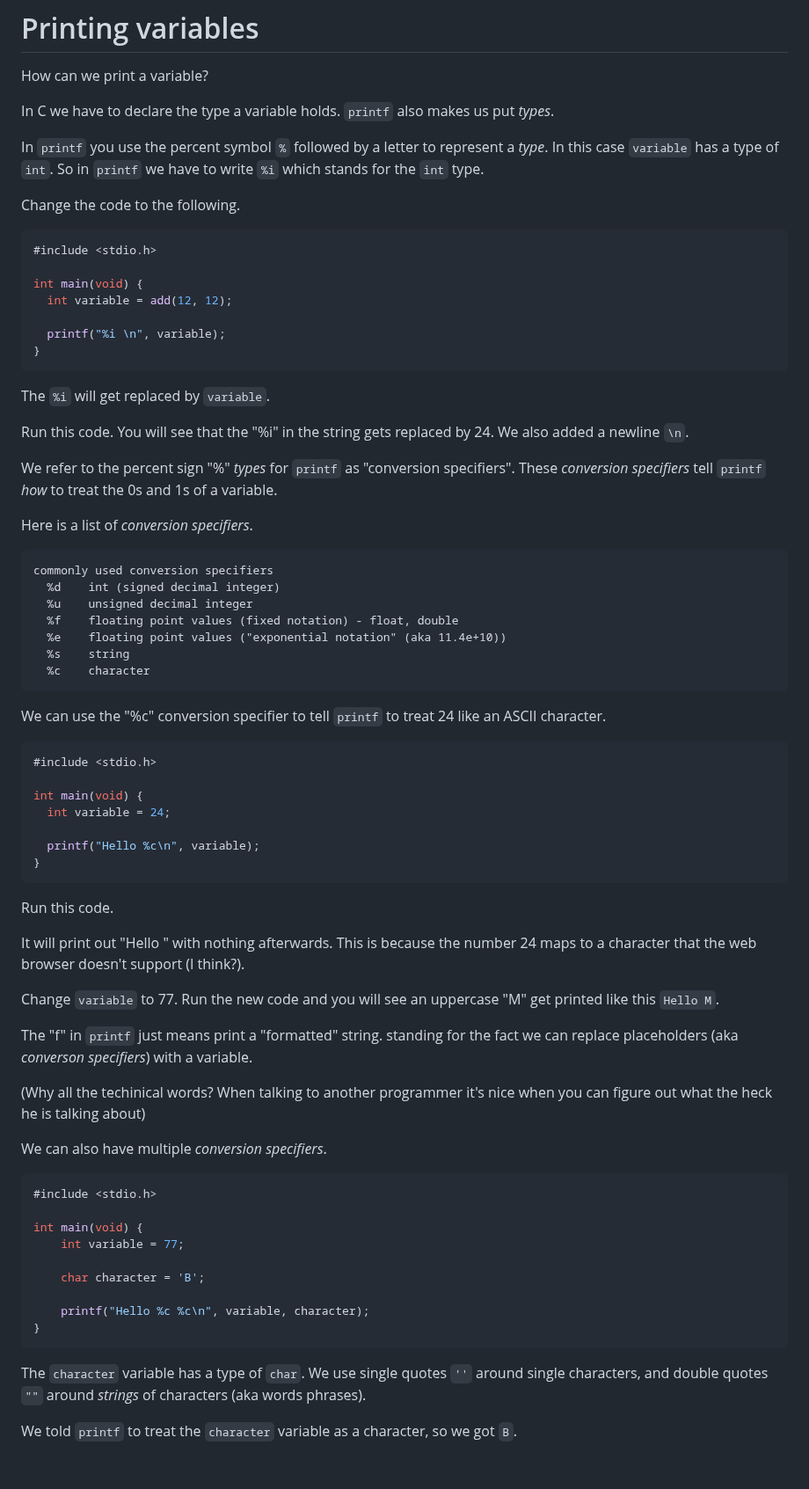
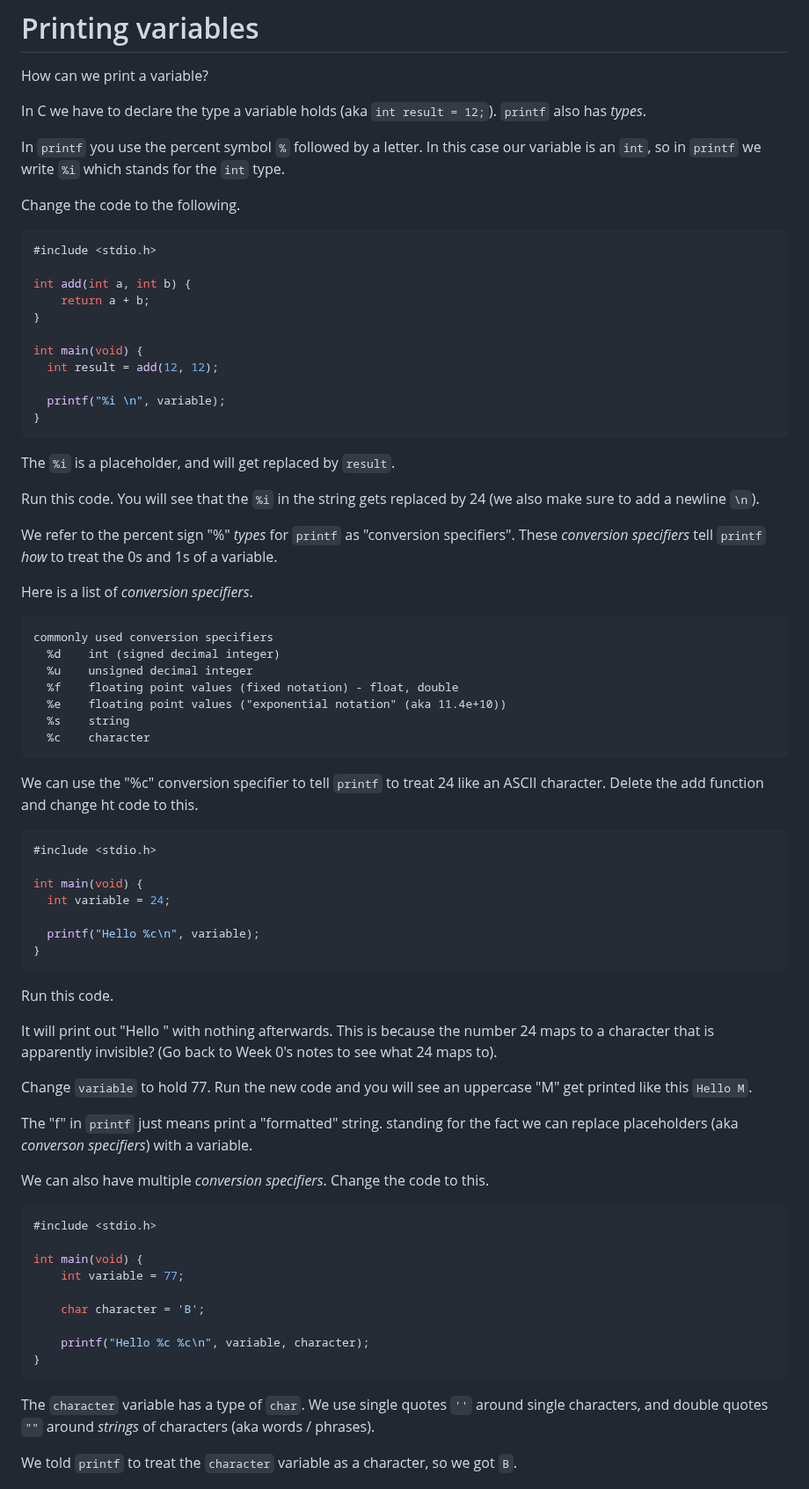
Before and after one commit to PaperPrototype/Intro-Coding-and-Computers, a Markdown page: Week 1 - C/Lecture/english.md, the part around one of its changes. Shown at 88% size. Drawn GitHub-style.

````diff
--- a/Week 1 - C/Lecture/english.md
+++ b/Week 1 - C/Lecture/english.md
@@ -271,25 +279,29 @@ If you encounter any errors and can't figure them out feel free to join our disc
 # Printing variables
 How can we print a variable?
 
-In C we have to declare the type a variable holds. `printf` also makes us put *types*.
+In C we have to declare the type a variable holds (aka `int result = 12;`). `printf` also has *types*.
 
-In `printf` you use the percent symbol `%` followed by a letter to represent a *type*. In this case `variable` has a type of `int`. So in `printf` we have to write `%i` which stands for the `int` type.
+In `printf` you use the percent symbol `%` followed by a letter. In this case our variable is an `int`, so in `printf` we write `%i` which stands for the `int` type.
 
 Change the code to the following.
 
 ```c
 #include <stdio.h>
 
+int add(int a, int b) {
+	return a + b;
+}
+
 int main(void) {
-  int variable = add(12, 12);
+  int result = add(12, 12);
 
   printf("%i \n", variable);
 }
 ```
 
-The `%i` will get replaced by `variable`.
+The `%i` is a placeholder, and will get replaced by `result`.
 
-Run this code. You will see that the "%i" in the string gets replaced by 24. We also added a newline `\n`.
+Run this code. You will see that the `%i` in the string gets replaced by 24 (we also make sure to add a newline `\n`).
 
 We refer to the percent sign "%" *types* for `printf` as "conversion specifiers". These *conversion specifiers* tell `printf` *how* to treat the 0s and 1s of a variable.
 
@@ -305,7 +317,7 @@ commonly used conversion specifiers
   %c    character
 ```
 
-We can use the "%c" conversion specifier to tell `printf` to treat 24 like an ASCII character.
+We can use the "%c" conversion specifier to tell `printf` to treat 24 like an ASCII character. Delete the add function and change ht code to this.
 
 ```c
 #include <stdio.h>
@@ -319,15 +331,13 @@ int main(void) {
 
 Run this code.
 
-It will print out "Hello " with nothing afterwards. This is because the number 24 maps to a character that the web browser doesn't support (I think?).
+It will print out "Hello " with nothing afterwards. This is because the number 24 maps to a character that is apparently invisible? (Go back to Week 0's notes to see what 24 maps to).
 
-Change `variable` to 77. Run the new code and you will see an uppercase "M" get printed like this `Hello M`.
+Change `variable` to hold 77. Run the new code and you will see an uppercase "M" get printed like this `Hello M`.
 
 The "f" in `printf` just means print a "formatted" string. standing for the fact we can replace placeholders (aka *converson specifiers*) with a variable.
 
-(Why all the techinical words? When talking to another programmer it's nice when you can figure out what the heck he is talking about)
-
-We can also have multiple *conversion specifiers*.
+We can also have multiple *conversion specifiers*. Change the code to this.
 
 ```c
 #include <stdio.h>
@@ -341,7 +351,7 @@ int main(void) {
 }
 ```
 
-The `character` variable has a type of `char`. We use single quotes `''` around single characters, and double quotes `""` around *strings* of characters (aka words phrases).
+The `character` variable has a type of `char`. We use single quotes `''` around single characters, and double quotes `""` around *strings* of characters (aka words / phrases).
 
 We told `printf` to treat the `character` variable as a character, so we got `B`.
 
````
Also changed, not shown: other parts of Week 1 - C/Lecture/english.md (+41 -33 lines), Week 0 - Fundamentals/Lecture/english.md (+12 -5 lines), Assets/Week_1/replit_print_hello_world_2.png (added), 1 other file.
